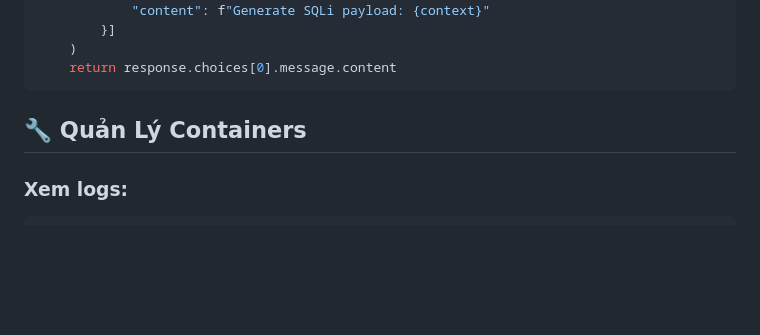
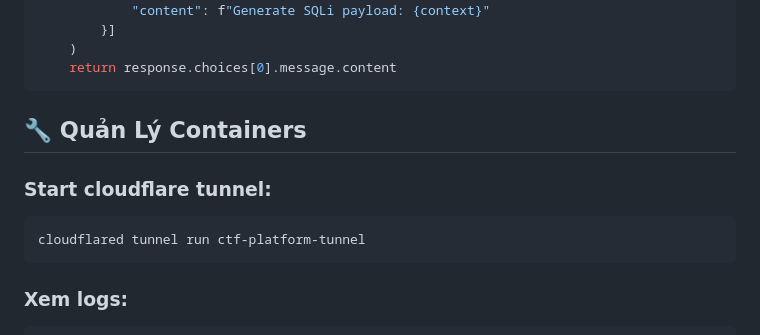
Before and after one commit to vinhhaphoi/ctf-platform, a Markdown page: README.md, the part around the change. Drawn GitHub-style; blank space fills up the shorter version.

Commit message:
Adding start tunnel command

````diff
--- a/README.md
+++ b/README.md
@@ -265,6 +265,11 @@ def generate_payload(context):
 
 ## 🔧 Quản Lý Containers
 
+### Start cloudflare tunnel:
+```bash
+cloudflared tunnel run ctf-platform-tunnel
+```
+
 ### Xem logs:
 ```bash
 docker-compose logs -f
````
